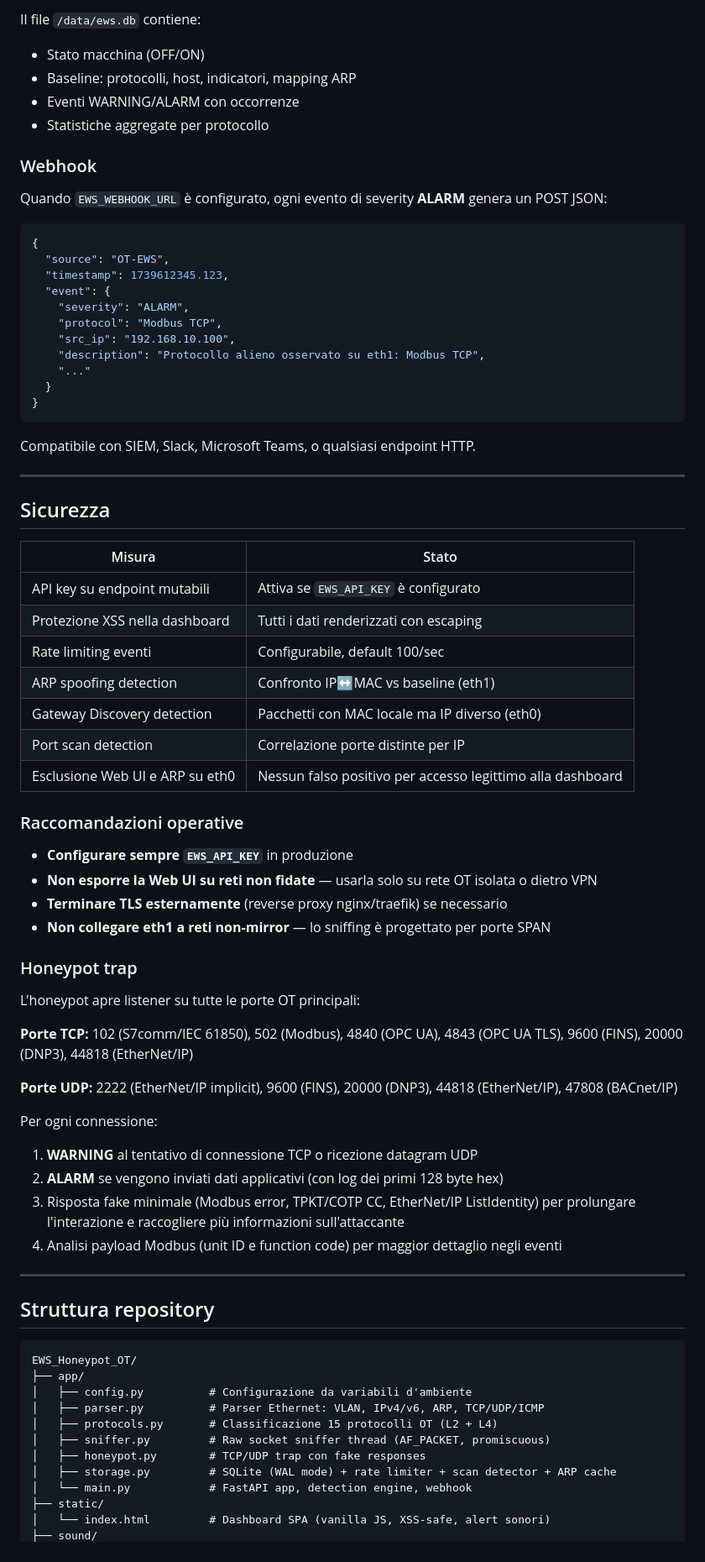
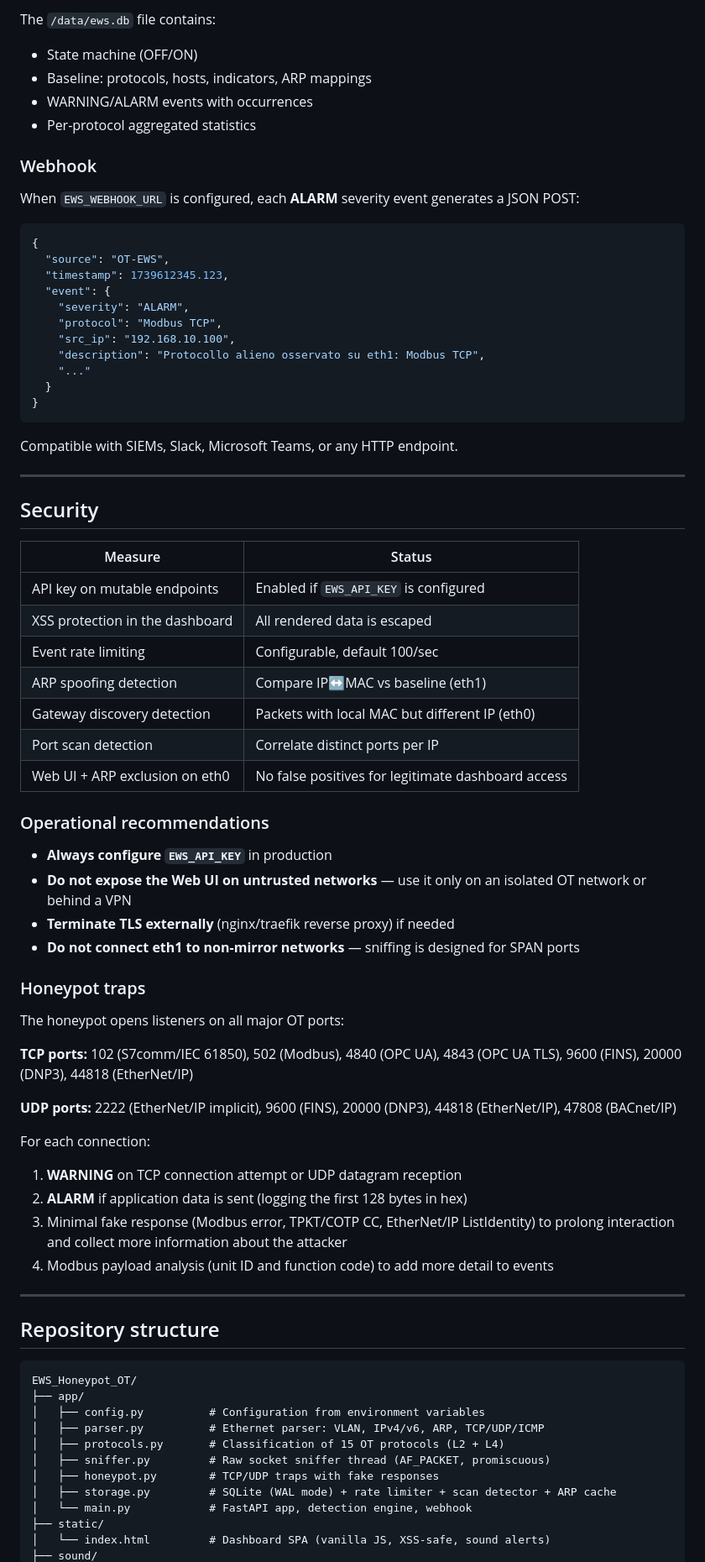
Before and after one commit to IlBuonTommy/EWS_Honeypot_OT, a Markdown page: README.md, the part around one of its changes. Shown at 84% size. GitHub-like rendering.

Commit message:
Traduzione readme
Co-authored-by: Copilot <copilot@github.com>

````diff
--- a/README.md
+++ b/README.md
@@ -346,13 +346,13 @@ Volume obbligatorio: `./data:/data`
 
-Il file `/data/ews.db` contiene:
-- Stato macchina (OFF/ON)
-- Baseline: protocolli, host, indicatori, mapping ARP
-- Eventi WARNING/ALARM con occorrenze
-- Statistiche aggregate per protocollo
+The `/data/ews.db` file contains:
+- State machine (OFF/ON)
+- Baseline: protocols, hosts, indicators, ARP mappings
+- WARNING/ALARM events with occurrences
+- Per-protocol aggregated statistics
 
 ### Webhook
 
-Quando `EWS_WEBHOOK_URL` è configurato, ogni evento di severity **ALARM** genera un POST JSON:
+When `EWS_WEBHOOK_URL` is configured, each **ALARM** severity event generates a JSON POST:
 
 ```json
 {
@@ -368,57 +368,57 @@ Quando `EWS_WEBHOOK_URL` è configurato, ogni evento di severity **ALARM** gener
 }
 ```
 
-Compatibile con SIEM, Slack, Microsoft Teams, o qualsiasi endpoint HTTP.
+Compatible with SIEMs, Slack, Microsoft Teams, or any HTTP endpoint.
 
 ---
 
-## Sicurezza
+## Security
 
-| Misura | Stato |
+| Measure | Status |
 |---|---|
-| API key su endpoint mutabili | Attiva se `EWS_API_KEY` è configurato |
-| Protezione XSS nella dashboard | Tutti i dati renderizzati con escaping |
-| Rate limiting eventi | Configurabile, default 100/sec |
-| ARP spoofing detection | Confronto IP↔MAC vs baseline (eth1) |
-| Gateway Discovery detection | Pacchetti con MAC locale ma IP diverso (eth0) |
-| Port scan detection | Correlazione porte distinte per IP |
-| Esclusione Web UI e ARP su eth0 | Nessun falso positivo per accesso legittimo alla dashboard |
+| API key on mutable endpoints | Enabled if `EWS_API_KEY` is configured |
+| XSS protection in the dashboard | All rendered data is escaped |
+| Event rate limiting | Configurable, default 100/sec |
+| ARP spoofing detection | Compare IP↔MAC vs baseline (eth1) |
+| Gateway discovery detection | Packets with local MAC but different IP (eth0) |
+| Port scan detection | Correlate distinct ports per IP |
+| Web UI + ARP exclusion on eth0 | No false positives for legitimate dashboard access |
 
-### Raccomandazioni operative
+### Operational recommendations
 
-- **Configurare sempre `EWS_API_KEY`** in produzione
-- **Non esporre la Web UI su reti non fidate** — usarla solo su rete OT isolata o dietro VPN
-- **Terminare TLS esternamente** (reverse proxy nginx/traefik) se necessario
-- **Non collegare eth1 a reti non-mirror** — lo sniffing è progettato per porte SPAN
+- **Always configure `EWS_API_KEY`** in production
+- **Do not expose the Web UI on untrusted networks** — use it only on an isolated OT network or behind a VPN
+- **Terminate TLS externally** (nginx/traefik reverse proxy) if needed
+- **Do not connect eth1 to non-mirror networks** — sniffing is designed for SPAN ports
 
-### Honeypot trap
+### Honeypot traps
 
-L'honeypot apre listener su tutte le porte OT principali:
+The honeypot opens listeners on all major OT ports:
 
-**Porte TCP:** 102 (S7comm/IEC 61850), 502 (Modbus), 4840 (OPC UA), 4843 (OPC UA TLS), 9600 (FINS), 20000 (DNP3), 44818 (EtherNet/IP)
+**TCP ports:** 102 (S7comm/IEC 61850), 502 (Modbus), 4840 (OPC UA), 4843 (OPC UA TLS), 9600 (FINS), 20000 (DNP3), 44818 (EtherNet/IP)
 
-**Porte UDP:** 2222 (EtherNet/IP implicit), 9600 (FINS), 20000 (DNP3), 44818 (EtherNet/IP), 47808 (BACnet/IP)
+**UDP ports:** 2222 (EtherNet/IP implicit), 9600 (FINS), 20000 (DNP3), 44818 (EtherNet/IP), 47808 (BACnet/IP)
 
-Per ogni connessione:
-1. **WARNING** al tentativo di connessione TCP o ricezione datagram UDP
-2. **ALARM** se vengono inviati dati applicativi (con log dei primi 128 byte hex)
-3. Risposta fake minimale (Modbus error, TPKT/COTP CC, EtherNet/IP ListIdentity) per prolungare l'interazione e raccogliere più informazioni sull'attaccante
-4. Analisi payload Modbus (unit ID e function code) per maggior dettaglio negli eventi
+For each connection:
+1. **WARNING** on TCP connection attempt or UDP datagram reception
+2. **ALARM** if application data is sent (logging the first 128 bytes in hex)
+3. Minimal fake response (Modbus error, TPKT/COTP CC, EtherNet/IP ListIdentity) to prolong interaction and collect more information about the attacker
+4. Modbus payload analysis (unit ID and function code) to add more detail to events
 
 ---
 
-## Struttura repository
+## Repository structure
 
 ```
 EWS_Honeypot_OT/
 ├── app/
-│   ├── config.py          # Configurazione da variabili d'ambiente
-│   ├── parser.py          # Parser Ethernet: VLAN, IPv4/v6, ARP, TCP/UDP/ICMP
-│   ├── protocols.py       # Classificazione 15 protocolli OT (L2 + L4)
+│   ├── config.py          # Configuration from environment variables
+│   ├── parser.py          # Ethernet parser: VLAN, IPv4/v6, ARP, TCP/UDP/ICMP
+│   ├── protocols.py       # Classification of 15 OT protocols (L2 + L4)
 │   ├── sniffer.py         # Raw socket sniffer thread (AF_PACKET, promiscuous)
-│   ├── honeypot.py        # TCP/UDP trap con fake responses
+│   ├── honeypot.py        # TCP/UDP traps with fake responses
 │   ├── storage.py         # SQLite (WAL mode) + rate limiter + scan detector + ARP cache
 │   └── main.py            # FastAPI app, detection engine, webhook
 ├── static/
-│   └── index.html         # Dashboard SPA (vanilla JS, XSS-safe, alert sonori)
+│   └── index.html         # Dashboard SPA (vanilla JS, XSS-safe, sound alerts)
 ├── sound/
````
Also changed, not shown: other parts of README.md (+144 -144 lines).
